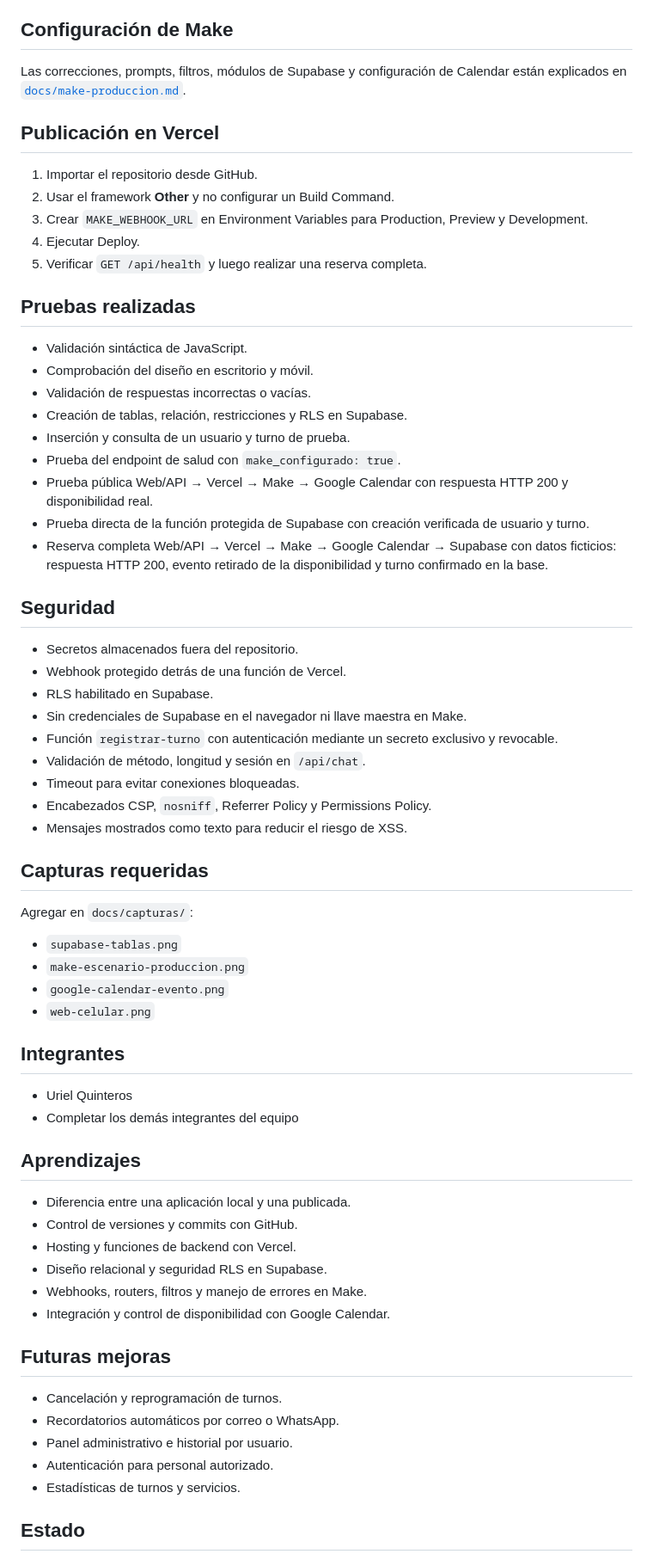
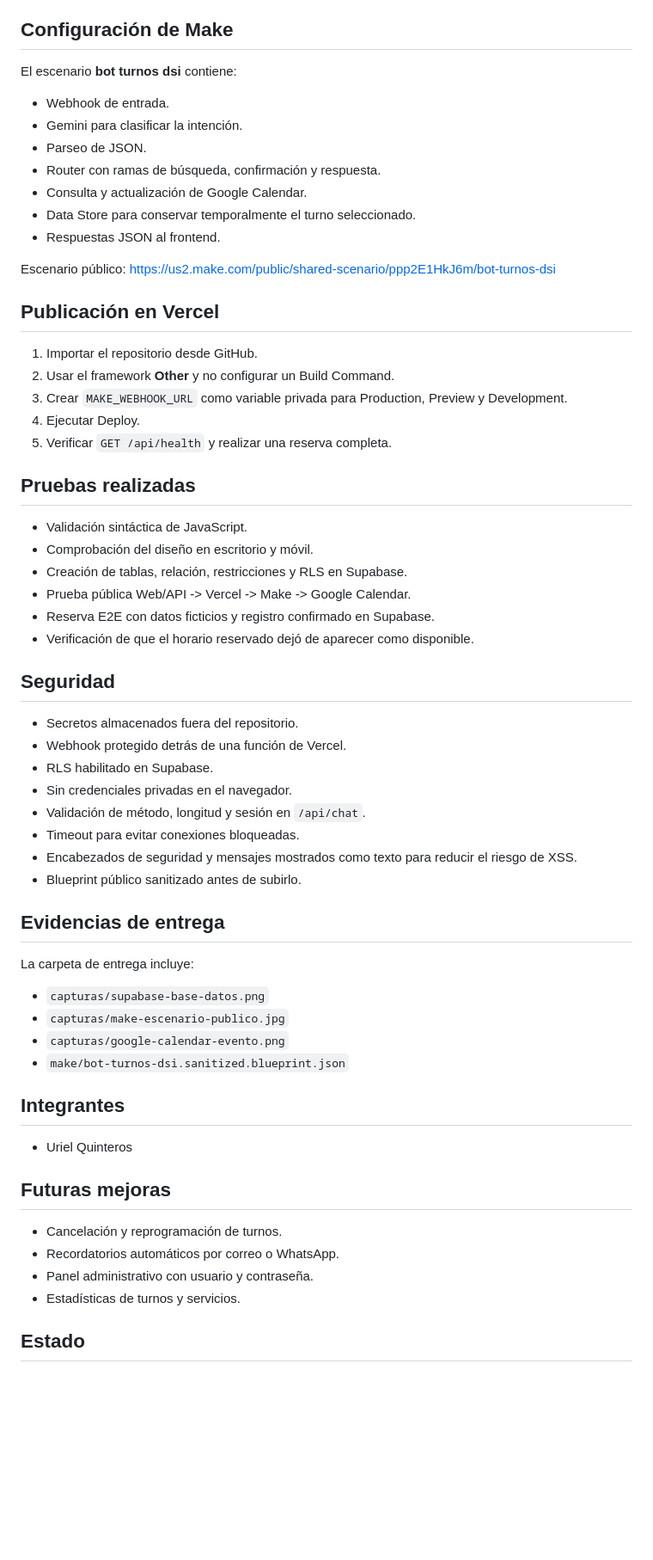
Before and after one commit to uriquin99/chatbot-turnos, a Markdown page: README.md, the part around one of its changes. Shown at 86% size. GitHub-like rendering; blank space fills up the shorter version.

```diff
--- a/README.md
+++ b/README.md
@@ -103,69 +105,64 @@ La credencial de Google y el secreto exclusivo de la función `registrar-turno`
 
 ## Configuración de Make
 
-Las correcciones, prompts, filtros, módulos de Supabase y configuración de Calendar están explicados en [`docs/make-produccion.md`](docs/make-produccion.md).
+El escenario **bot turnos dsi** contiene:
+
+- Webhook de entrada.
+- Gemini para clasificar la intención.
+- Parseo de JSON.
+- Router con ramas de búsqueda, confirmación y respuesta.
+- Consulta y actualización de Google Calendar.
+- Data Store para conservar temporalmente el turno seleccionado.
+- Respuestas JSON al frontend.
+
+Escenario público: https://us2.make.com/public/shared-scenario/ppp2E1HkJ6m/bot-turnos-dsi
 
 ## Publicación en Vercel
 
 1. Importar el repositorio desde GitHub.
 2. Usar el framework **Other** y no configurar un Build Command.
-3. Crear `MAKE_WEBHOOK_URL` en Environment Variables para Production, Preview y Development.
+3. Crear `MAKE_WEBHOOK_URL` como variable privada para Production, Preview y Development.
 4. Ejecutar Deploy.
-5. Verificar `GET /api/health` y luego realizar una reserva completa.
+5. Verificar `GET /api/health` y realizar una reserva completa.
 
 ## Pruebas realizadas
 
 - Validación sintáctica de JavaScript.
 - Comprobación del diseño en escritorio y móvil.
-- Validación de respuestas incorrectas o vacías.
 - Creación de tablas, relación, restricciones y RLS en Supabase.
-- Inserción y consulta de un usuario y turno de prueba.
-- Prueba del endpoint de salud con `make_configurado: true`.
-- Prueba pública Web/API → Vercel → Make → Google Calendar con respuesta HTTP 200 y disponibilidad real.
-- Prueba directa de la función protegida de Supabase con creación verificada de usuario y turno.
-- Reserva completa Web/API → Vercel → Make → Google Calendar → Supabase con datos ficticios: respuesta HTTP 200, evento retirado de la disponibilidad y turno confirmado en la base.
+- Prueba pública Web/API -> Vercel -> Make -> Google Calendar.
+- Reserva E2E con datos ficticios y registro confirmado en Supabase.
+- Verificación de que el horario reservado dejó de aparecer como disponible.
 
 ## Seguridad
 
 - Secretos almacenados fuera del repositorio.
 - Webhook protegido detrás de una función de Vercel.
 - RLS habilitado en Supabase.
-- Sin credenciales de Supabase en el navegador ni llave maestra en Make.
-- Función `registrar-turno` con autenticación mediante un secreto exclusivo y revocable.
+- Sin credenciales privadas en el navegador.
 - Validación de método, longitud y sesión en `/api/chat`.
 - Timeout para evitar conexiones bloqueadas.
-- Encabezados CSP, `nosniff`, Referrer Policy y Permissions Policy.
-- Mensajes mostrados como texto para reducir el riesgo de XSS.
+- Encabezados de seguridad y mensajes mostrados como texto para reducir el riesgo de XSS.
+- Blueprint público sanitizado antes de subirlo.
 
-## Capturas requeridas
+## Evidencias de entrega
 
-Agregar en `docs/capturas/`:
+La carpeta de entrega incluye:
 
-- `supabase-tablas.png`
-- `make-escenario-produccion.png`
-- `google-calendar-evento.png`
-- `web-celular.png`
+- `capturas/supabase-base-datos.png`
+- `capturas/make-escenario-publico.jpg`
+- `capturas/google-calendar-evento.png`
+- `make/bot-turnos-dsi.sanitized.blueprint.json`
 
 ## Integrantes
 
 - Uriel Quinteros
-- Completar los demás integrantes del equipo
-
-## Aprendizajes
-
-- Diferencia entre una aplicación local y una publicada.
-- Control de versiones y commits con GitHub.
-- Hosting y funciones de backend con Vercel.
-- Diseño relacional y seguridad RLS en Supabase.
-- Webhooks, routers, filtros y manejo de errores en Make.
-- Integración y control de disponibilidad con Google Calendar.
 
 ## Futuras mejoras
 
 - Cancelación y reprogramación de turnos.
 - Recordatorios automáticos por correo o WhatsApp.
-- Panel administrativo e historial por usuario.
-- Autenticación para personal autorizado.
+- Panel administrativo con usuario y contraseña.
 - Estadísticas de turnos y servicios.
 
 ## Estado
```
Also changed, not shown: other parts of README.md (+29 -27 lines).
